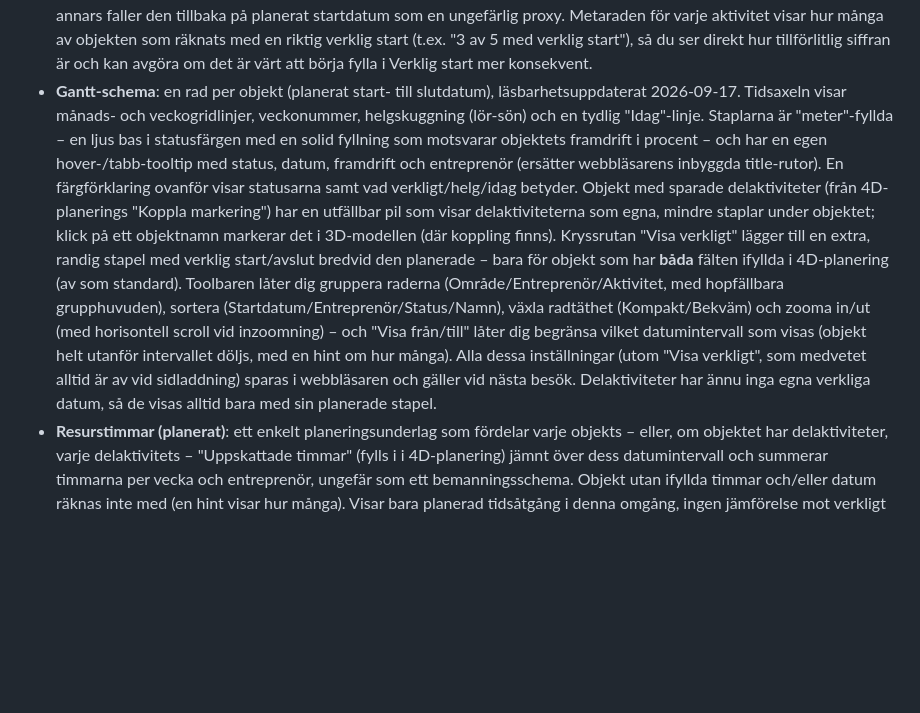
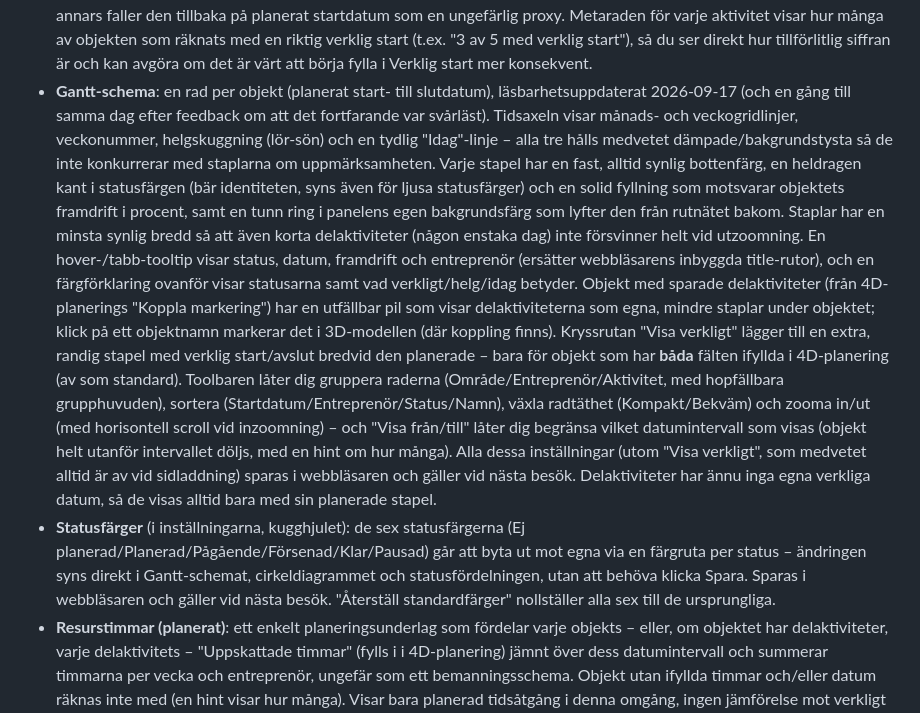
Before and after one commit to vfalk-NCC/4D-dashboard, a Markdown page: README.md, the part around the change. Rendered like a GitHub page; blank space fills up the shorter version.

Commit message:
Gör Gantt-schemats staplar läsbara vid alla statusfärger + egna statusfärger

```diff
--- a/README.md
+++ b/README.md
@@ -87,20 +87,27 @@ gör" nedan för detaljer. Bygger på **Trimble Connect Workspace API**
   verklig start"), så du ser direkt hur tillförlitlig siffran är och kan
   avgöra om det är värt att börja fylla i Verklig start mer konsekvent.
 - **Gantt-schema**: en rad per objekt (planerat start- till slutdatum),
-  läsbarhetsuppdaterat 2026-09-17. Tidsaxeln visar månads- och
-  veckogridlinjer, veckonummer, helgskuggning (lör-sön) och en tydlig
-  "Idag"-linje. Staplarna är "meter"-fyllda – en ljus bas i statusfärgen med
-  en solid fyllning som motsvarar objektets framdrift i procent – och har
-  en egen hover-/tabb-tooltip med status, datum, framdrift och entreprenör
-  (ersätter webbläsarens inbyggda title-rutor). En färgförklaring ovanför
-  visar statusarna samt vad verkligt/helg/idag betyder. Objekt med sparade
-  delaktiviteter (från 4D-planerings "Koppla markering") har en utfällbar
-  pil som visar delaktiviteterna som egna, mindre staplar under objektet;
-  klick på ett objektnamn markerar det i 3D-modellen (där koppling finns).
-  Kryssrutan "Visa verkligt" lägger till en extra, randig stapel med
-  verklig start/avslut bredvid den planerade – bara för objekt som har
-  **båda** fälten ifyllda i 4D-planering (av som standard). Toolbaren låter
-  dig gruppera raderna (Område/Entreprenör/Aktivitet, med hopfällbara
+  läsbarhetsuppdaterat 2026-09-17 (och en gång till samma dag efter
+  feedback om att det fortfarande var svårläst). Tidsaxeln visar månads-
+  och veckogridlinjer, veckonummer, helgskuggning (lör-sön) och en tydlig
+  "Idag"-linje – alla tre hålls medvetet dämpade/bakgrundstysta så de inte
+  konkurrerar med staplarna om uppmärksamheten. Varje stapel har en fast,
+  alltid synlig bottenfärg, en heldragen kant i statusfärgen (bär
+  identiteten, syns även för ljusa statusfärger) och en solid fyllning som
+  motsvarar objektets framdrift i procent, samt en tunn ring i panelens
+  egen bakgrundsfärg som lyfter den från rutnätet bakom. Staplar har en
+  minsta synlig bredd så att även korta delaktiviteter (någon enstaka dag)
+  inte försvinner helt vid utzoomning. En hover-/tabb-tooltip visar status,
+  datum, framdrift och entreprenör (ersätter webbläsarens inbyggda
+  title-rutor), och en färgförklaring ovanför visar statusarna samt vad
+  verkligt/helg/idag betyder. Objekt med sparade delaktiviteter (från
+  4D-planerings "Koppla markering") har en utfällbar pil som visar
+  delaktiviteterna som egna, mindre staplar under objektet; klick på ett
+  objektnamn markerar det i 3D-modellen (där koppling finns). Kryssrutan
+  "Visa verkligt" lägger till en extra, randig stapel med verklig
+  start/avslut bredvid den planerade – bara för objekt som har **båda**
+  fälten ifyllda i 4D-planering (av som standard). Toolbaren låter dig
+  gruppera raderna (Område/Entreprenör/Aktivitet, med hopfällbara
   grupphuvuden), sortera (Startdatum/Entreprenör/Status/Namn), växla
   radtäthet (Kompakt/Bekväm) och zooma in/ut (med horisontell scroll vid
   inzoomning) – och "Visa från/till" låter dig begränsa vilket
@@ -109,6 +116,12 @@ gör" nedan för detaljer. Bygger på **Trimble Connect Workspace API**
   medvetet alltid är av vid sidladdning) sparas i webbläsaren och gäller
   vid nästa besök. Delaktiviteter har ännu inga egna verkliga datum, så de
   visas alltid bara med sin planerade stapel.
+- **Statusfärger** (i inställningarna, kugghjulet): de sex statusfärgerna
+  (Ej planerad/Planerad/Pågående/Försenad/Klar/Pausad) går att byta ut mot
+  egna via en färgruta per status – ändringen syns direkt i Gantt-schemat,
+  cirkeldiagrammet och statusfördelningen, utan att behöva klicka Spara.
+  Sparas i webbläsaren och gäller vid nästa besök. "Återställ
+  standardfärger" nollställer alla sex till de ursprungliga.
 - **Resurstimmar (planerat)**: ett enkelt planeringsunderlag som fördelar
   varje objekts – eller, om objektet har delaktiviteter, varje
   delaktivitets – "Uppskattade timmar" (fylls i i 4D-planering) jämnt
```
